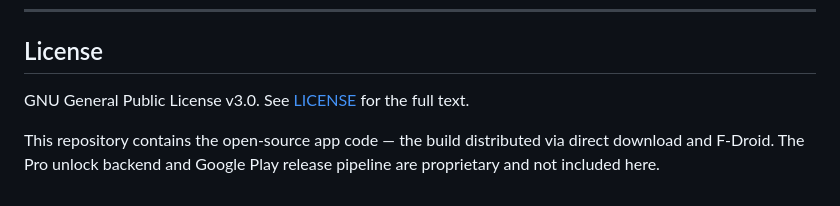
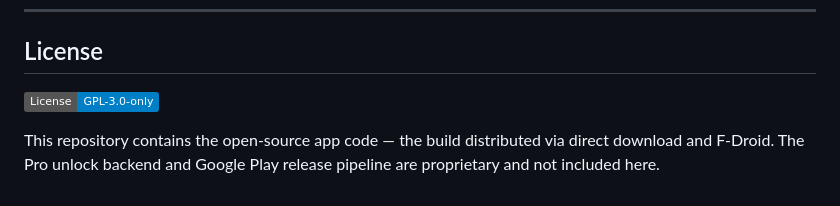
Before and after one commit to UXAVIA/bag, a Markdown page: README.md, the part around the change. Drawn GitHub-style; badges without logos.

Commit message:
add unambigious license badge
* License: GPL-3.0-only https://gitlab.com/fdroid/fdroiddata/-/blob/master/metadata/app.bitbag.yml
* this badge adds unambigious license badge with spdx license text
* inspiration:
  * For Clarity's Sake, Please Don't Say "Licensed under GNU GPL 2"! by Richard Stallman https://www.gnu.org/licenses/identify-licenses-clearly.html
  * REUSE makes software licensing as easy as one-two-three https://fsfe.org/news/2024/news-20241114-01.en.html

```diff
--- a/README.md
+++ b/README.md
@@ -107,6 +107,6 @@ Bug reports and pull requests are welcome. A few things worth knowing before div
 
 ## License
 
-GNU General Public License v3.0. See [LICENSE](LICENSE) for the full text.
+[![GPL-3.0-only](https://img.shields.io/badge/License-GPL--3.0--only-blue.svg)](https://spdx.org/licenses/GPL-3.0-only.html)
 
 This repository contains the open-source app code — the build distributed via direct download and F-Droid. The Pro unlock backend and Google Play release pipeline are proprietary and not included here.
```
